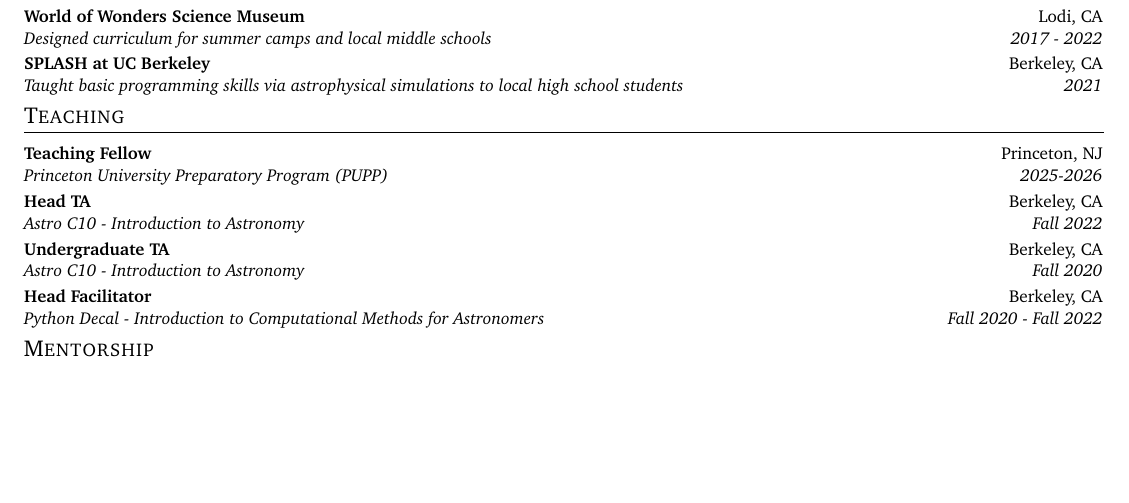
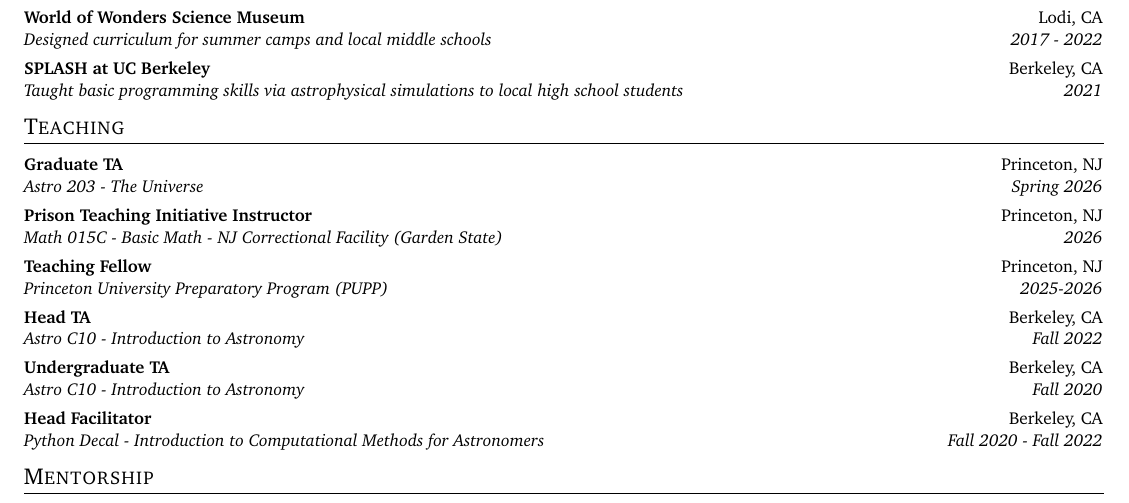
Before and after one commit to James11222/James_CV, a LaTeX CV (resume.tex): part of page 2 of 2 before the commit and part of page 2 of 3 after it, cut so that both start at the same text, the shorter picture padded with empty space. Compiled offline with pdfLaTeX.

Commit message:
Updates from Overleaf

```diff
--- a/resume.tex
+++ b/resume.tex
@@ -273,6 +273,10 @@
 \shorterSection{Teaching}
 \resumeSubHeadingListStart
 \resumeSubheading
+{Graduate TA}{Princeton, NJ}{Astro 203 - The Universe}{Spring 2026}
+\resumeSubheading
+{Prison Teaching Initiative Instructor}{Princeton, NJ}{Math 015C - Basic Math - NJ Correctional Facility (Garden State)}{2026}
+\resumeSubheading
 {Teaching Fellow}{Princeton, NJ}{Princeton University Preparatory Program (PUPP)}{2025-2026}
 \resumeSubheading
 {Head TA}{Berkeley, CA}{Astro C10 - Introduction to Astronomy}{Fall 2022}
```
